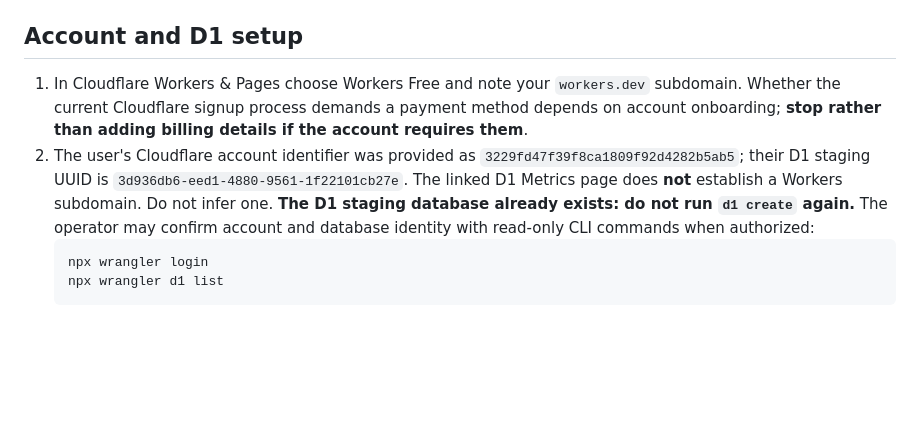
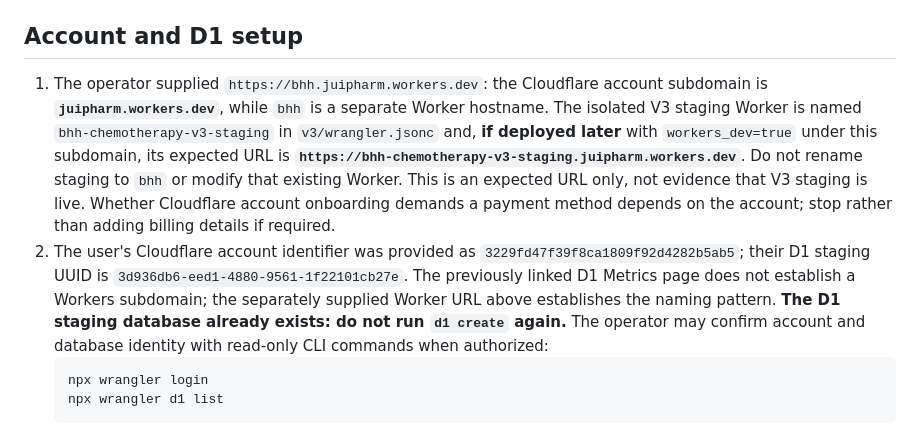
Before and after one commit to JuiPharm/BHH_Chemotherapy_Calculator_V2, a Markdown page: v3/docs/STAGING_INTERNAL_LOGIN.md, the part around the change. Rendered like a GitHub page; blank space fills up the shorter version.

Commit message:
docs(staging): record supplied workers.dev hostname and isolate expected V3 staging endpoint; no deployment

````diff
--- a/v3/docs/STAGING_INTERNAL_LOGIN.md
+++ b/v3/docs/STAGING_INTERNAL_LOGIN.md
@@ -14,8 +14,8 @@
 - HTTPS workers.dev is mandatory in remote staging. Do not configure a public fallback path, a cross-origin API or `LOCAL_TEST_AUTH` on staging.
 
 ## Account and D1 setup
-1. In Cloudflare Workers & Pages choose Workers Free and note your `workers.dev` subdomain. Whether the current Cloudflare signup process demands a payment method depends on account onboarding; **stop rather than adding billing details if the account requires them**.
-2. The user's Cloudflare account identifier was provided as `3229fd47f39f8ca1809f92d4282b5ab5`; their D1 staging UUID is `3d936db6-eed1-4880-9561-1f22101cb27e`. The linked D1 Metrics page does **not** establish a Workers subdomain. Do not infer one. **The D1 staging database already exists: do not run `d1 create` again.** The operator may confirm account and database identity with read-only CLI commands when authorized:
+1. The operator supplied `https://bhh.juipharm.workers.dev`: the Cloudflare account subdomain is **`juipharm.workers.dev`**, while `bhh` is a separate Worker hostname. The isolated V3 staging Worker is named `bhh-chemotherapy-v3-staging` in `v3/wrangler.jsonc` and, **if deployed later** with `workers_dev=true` under this subdomain, its expected URL is **`https://bhh-chemotherapy-v3-staging.juipharm.workers.dev`**. Do not rename staging to `bhh` or modify that existing Worker. This is an expected URL only, not evidence that V3 staging is live. Whether Cloudflare account onboarding demands a payment method depends on the account; stop rather than adding billing details if required.
+2. The user's Cloudflare account identifier was provided as `3229fd47f39f8ca1809f92d4282b5ab5`; their D1 staging UUID is `3d936db6-eed1-4880-9561-1f22101cb27e`. The previously linked D1 Metrics page does not establish a Workers subdomain; the separately supplied Worker URL above establishes the naming pattern. **The D1 staging database already exists: do not run `d1 create` again.** The operator may confirm account and database identity with read-only CLI commands when authorized:
    ```sh
    npx wrangler login
    npx wrangler d1 list
````
